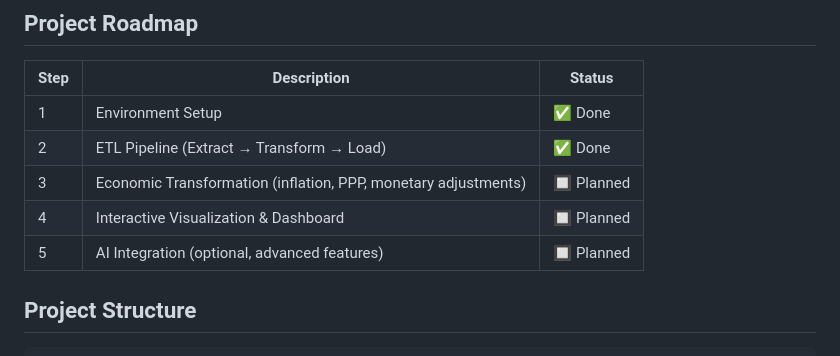
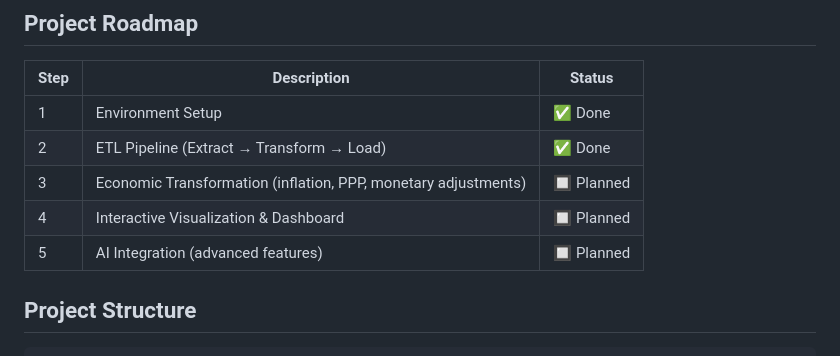
Before and after one commit to AnasAmchaar/Financial_Reporting2.0, a Markdown page: README.md, the part around the change. Rendered like a GitHub page.

Commit message:
Update README.md: refine AI Integration description in project roadmap

```diff
--- a/README.md
+++ b/README.md
@@ -10,7 +10,7 @@ A Python-based ETL pipeline that extracts financial data from Excel Business Rev
 | 2 | ETL Pipeline (Extract → Transform → Load) | ✅ Done |
 | 3 | Economic Transformation (inflation, PPP, monetary adjustments) | 🔲 Planned |
 | 4 | Interactive Visualization & Dashboard | 🔲 Planned |
-| 5 | AI Integration (optional, advanced features) | 🔲 Planned |
+| 5 | AI Integration (advanced features) | 🔲 Planned |
 
 ## Project Structure
 
```
